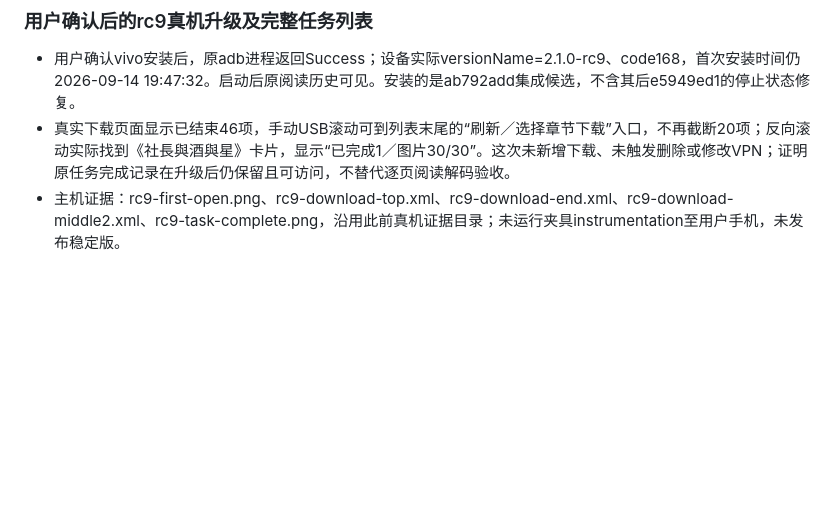
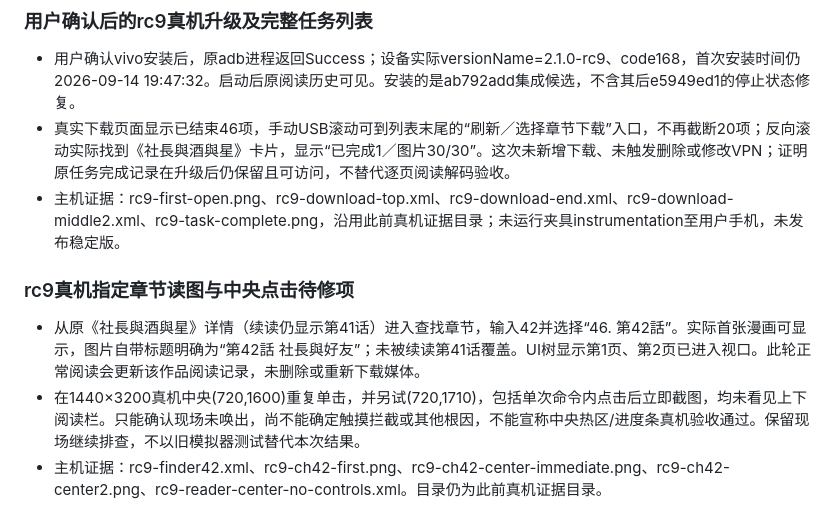
Before and after one commit to 3195701996-bit/webnovel-rules, a Markdown page: docs/next-version-acceptance.md, the part around the change. GitHub-like rendering; blank space fills up the shorter version.

Commit message:
docs: capture phone chapter42 rendering and unresolved center tap behavior

```diff
--- a/docs/next-version-acceptance.md
+++ b/docs/next-version-acceptance.md
@@ -323,3 +323,9 @@
 - 用户确认vivo安装后，原adb进程返回Success；设备实际versionName=2.1.0-rc9、code168，首次安装时间仍2026-09-14 19:47:32。启动后原阅读历史可见。安装的是ab792add集成候选，不含其后e5949ed1的停止状态修复。
 - 真实下载页面显示已结束46项，手动USB滚动可到列表末尾的“刷新／选择章节下载”入口，不再截断20项；反向滚动实际找到《社長與酒與星》卡片，显示“已完成1／图片30/30”。这次未新增下载、未触发删除或修改VPN；证明原任务完成记录在升级后仍保留且可访问，不替代逐页阅读解码验收。
 - 主机证据：rc9-first-open.png、rc9-download-top.xml、rc9-download-end.xml、rc9-download-middle2.xml、rc9-task-complete.png，沿用此前真机证据目录；未运行夹具instrumentation至用户手机，未发布稳定版。
+
+### rc9真机指定章节读图与中央点击待修项
+
+- 从原《社長與酒與星》详情（续读仍显示第41话）进入查找章节，输入42并选择“46. 第42話”。实际首张漫画可显示，图片自带标题明确为“第42話 社長與好友”；未被续读第41话覆盖。UI树显示第1页、第2页已进入视口。此轮正常阅读会更新该作品阅读记录，未删除或重新下载媒体。
+- 在1440×3200真机中央(720,1600)重复单击，并另试(720,1710)，包括单次命令内点击后立即截图，均未看见上下阅读栏。只能确认现场未唤出，尚不能确定触摸拦截或其他根因，不能宣称中央热区/进度条真机验收通过。保留现场继续排查，不以旧模拟器测试替代本次结果。
+- 主机证据：rc9-finder42.xml、rc9-ch42-first.png、rc9-ch42-center-immediate.png、rc9-ch42-center2.png、rc9-reader-center-no-controls.xml。目录仍为此前真机证据目录。
```
